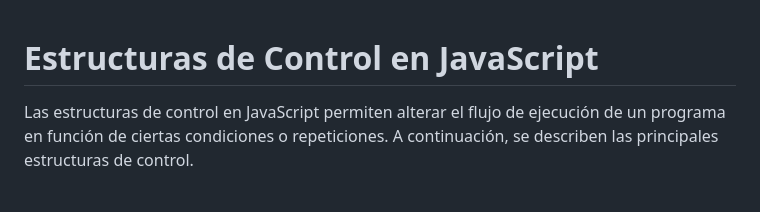
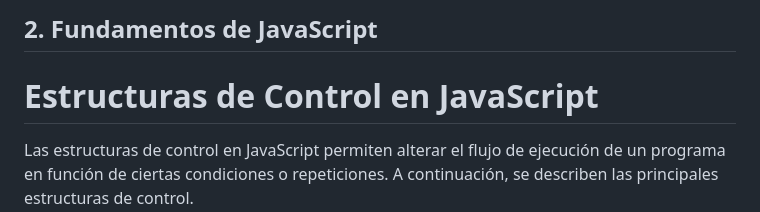
Before and after one commit to AngelArgumedo/JavascriptParaTodos, a Markdown page: docs/2-EstructurasControl.md, the part around the change. Drawn GitHub-style; blank space fills up the shorter version.

```diff
--- a/docs/2-EstructurasControl.md
+++ b/docs/2-EstructurasControl.md
@@ -1,3 +1,4 @@
+## 2. Fundamentos de JavaScript
 # Estructuras de Control en JavaScript
 
 Las estructuras de control en JavaScript permiten alterar el flujo de ejecución de un programa en función de ciertas condiciones o repeticiones. A continuación, se describen las principales estructuras de control.
```
